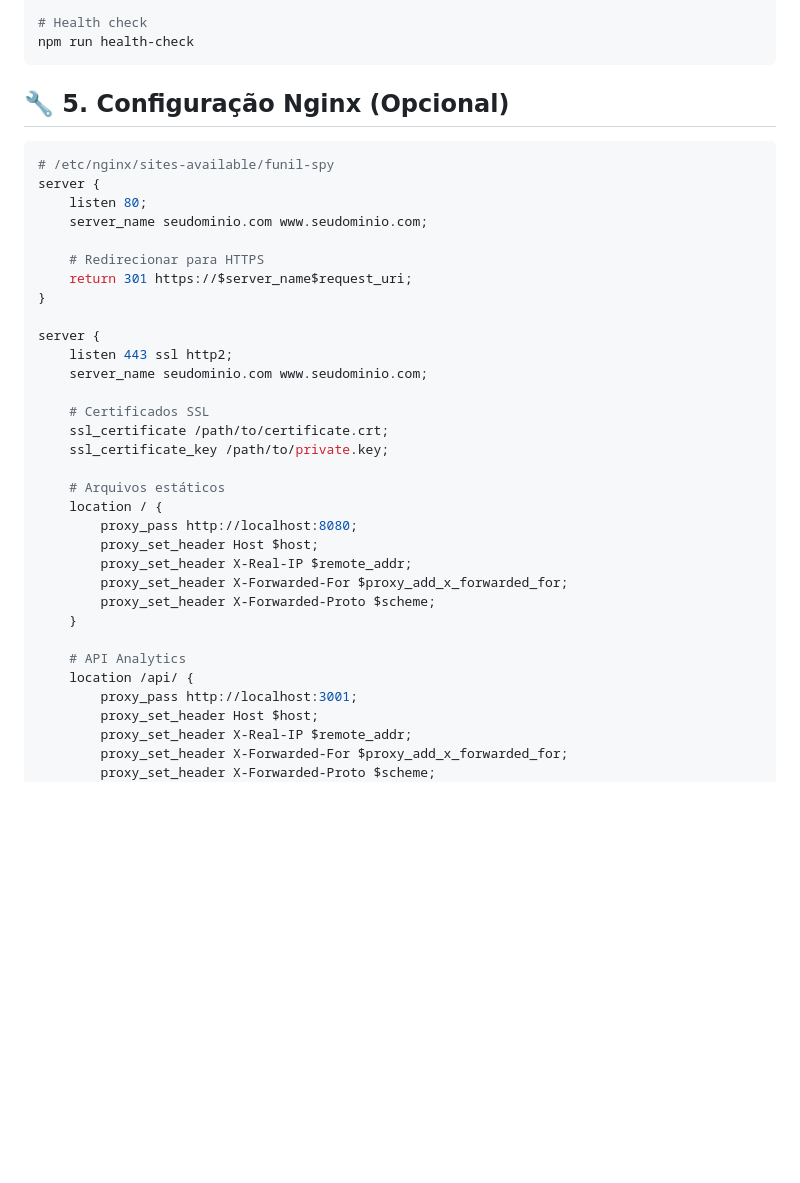
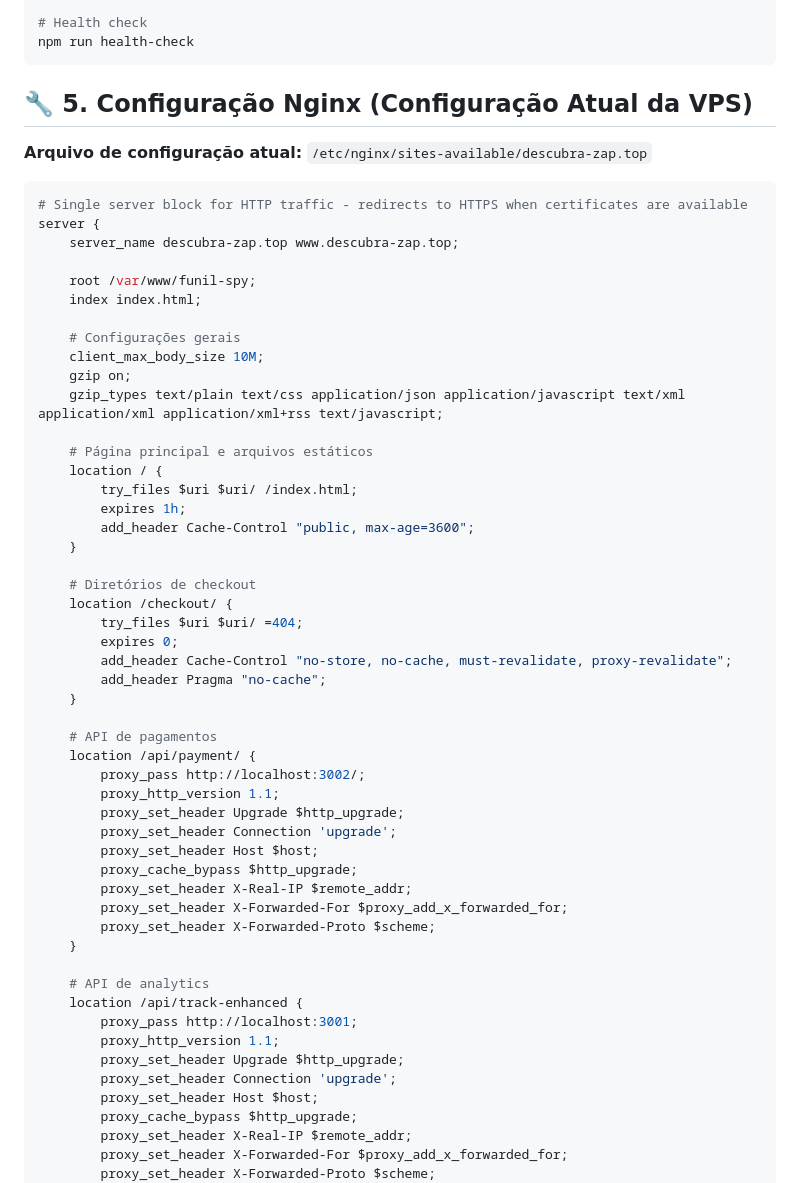
Before and after one commit to babalasvr/funil-spy, a Markdown page: DEPLOY-PRODUCTION.md, the part around one of its changes. Rendered like a GitHub page; blank space fills up the shorter version.

Commit message:
docs: atualizar configuração do Nginx com configurações reais da VPS

````diff
--- a/DEPLOY-PRODUCTION.md
+++ b/DEPLOY-PRODUCTION.md
@@ -183,39 +183,59 @@ npm run pm2-logs
 npm run health-check
 ```
 
-## 🔧 5. Configuração Nginx (Opcional)
+## 🔧 5. Configuração Nginx (Configuração Atual da VPS)
+
+**Arquivo de configuração atual:** `/etc/nginx/sites-available/descubra-zap.top`
 
 ```nginx
-# /etc/nginx/sites-available/funil-spy
+# Single server block for HTTP traffic - redirects to HTTPS when certificates are available
 server {
-    listen 80;
-    server_name seudominio.com www.seudominio.com;
+    server_name descubra-zap.top www.descubra-zap.top;
 
-    # Redirecionar para HTTPS
-    return 301 https://$server_name$request_uri;
-}
+    root /var/www/funil-spy;
+    index index.html;
 
-server {
-    listen 443 ssl http2;
-    server_name seudominio.com www.seudominio.com;
+    # Configurações gerais
+    client_max_body_size 10M;
+    gzip on;
+    gzip_types text/plain text/css application/json application/javascript text/xml application/xml application/xml+rss text/javascript;
 
-    # Certificados SSL
-    ssl_certificate /path/to/certificate.crt;
-    ssl_certificate_key /path/to/private.key;
+    # Página principal e arquivos estáticos
+    location / {
+        try_files $uri $uri/ /index.html;
+        expires 1h;
+        add_header Cache-Control "public, max-age=3600";
+    }
 
-    # Arquivos estáticos
-    location / {
-        proxy_pass http://localhost:8080;
+    # Diretórios de checkout
+    location /checkout/ {
+        try_files $uri $uri/ =404;
+        expires 0;
+        add_header Cache-Control "no-store, no-cache, must-revalidate, proxy-revalidate";
+        add_header Pragma "no-cache";
+    }
+
+    # API de pagamentos
+    location /api/payment/ {
+        proxy_pass http://localhost:3002/;
+        proxy_http_version 1.1;
+        proxy_set_header Upgrade $http_upgrade;
+        proxy_set_header Connection 'upgrade';
         proxy_set_header Host $host;
+        proxy_cache_bypass $http_upgrade;
         proxy_set_header X-Real-IP $remote_addr;
         proxy_set_header X-Forwarded-For $proxy_add_x_forwarded_for;
         proxy_set_header X-Forwarded-Proto $scheme;
     }
 
-    # API Analytics
-    location /api/ {
+    # API de analytics
+    location /api/track-enhanced {
         proxy_pass http://localhost:3001;
+        proxy_http_version 1.1;
+        proxy_set_header Upgrade $http_upgrade;
+        proxy_set_header Connection 'upgrade';
         proxy_set_header Host $host;
+        proxy_cache_bypass $http_upgrade;
         proxy_set_header X-Real-IP $remote_addr;
         proxy_set_header X-Forwarded-For $proxy_add_x_forwarded_for;
         proxy_set_header X-Forwarded-Proto $scheme;
````
Also changed, not shown: other parts of DEPLOY-PRODUCTION.md (+54 -3 lines).
